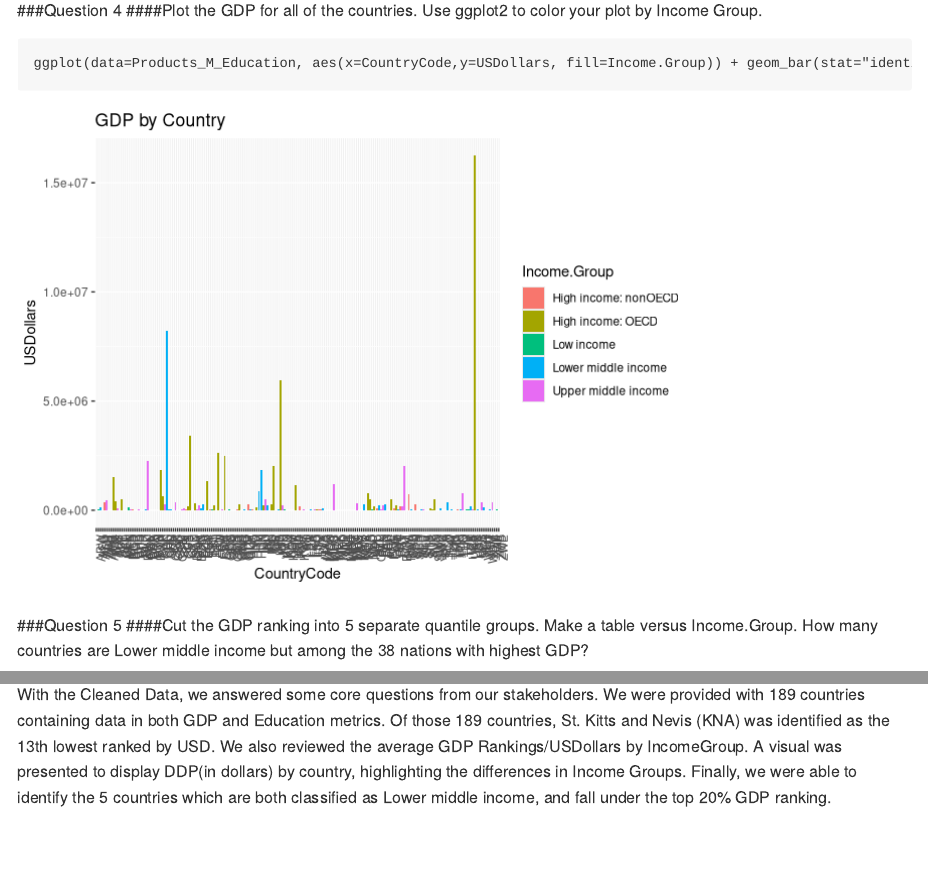
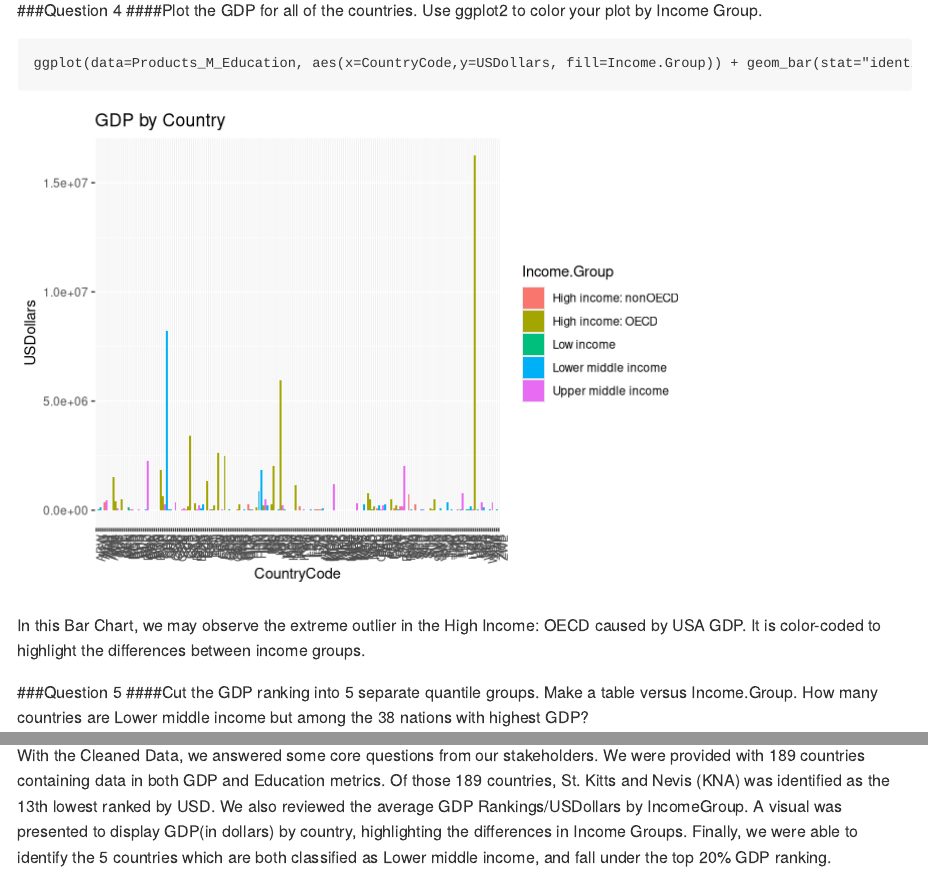
Before and after one commit to amfrye777/MSDS6306_Week6CaseStudy, an R Markdown document (Paper/Afrye_Week6CaseStudy.RMD): the page in a window 1100 px wide, from 12050 px down, and a second part further down, joined at a grey line. Rendered offline with R 4.5, knitr and Pandoc, with nearby package versions.

Commit message:
Fix typo and barchart text

````diff
--- a/DataAnalysis/Question4.RMD
+++ b/DataAnalysis/Question4.RMD
@@ -10,3 +10,5 @@ output: md_document
 ggplot(data=Products_M_Education, aes(x=CountryCode,y=USDollars, fill=Income.Group)) + geom_bar(stat="identity") + ggtitle("GDP by Country") + theme(axis.text.x=element_text(angle=90,hjust=1))
 
 ```
+
+In this Bar Chart, we may observe the extreme outlier in the High Income: OECD caused by USA GDP. It is color-coded to highlight the differences between income groups.
--- a/Paper/Afrye_Week6CaseStudy.RMD
+++ b/Paper/Afrye_Week6CaseStudy.RMD
@@ -109,4 +109,4 @@ Now that we have Cleaned and Merged our data, we may begin our analysis. Stakeho
 
 In analyzing our GDP and Education data for countries around the world, we had to go through several steps in order to start analyzing our data. Data cleanup processes were performed to remove NA/Blank values, remove unwanted miscellaneous text, and ensure our variable types are classified correctly. This process is imperitive to providing accuracy in analysis!!
 
-With the Cleaned Data, we answered some core questions from our stakeholders. We were provided with 189 countries containing data in both GDP and Education metrics. Of those 189 countries, St. Kitts and Nevis (KNA) was identified as the 13th lowest ranked by USD. We also reviewed the average GDP Rankings/USDollars by IncomeGroup. A visual was presented to display DDP(in dollars) by country, highlighting the differences in Income Groups. Finally, we were able to identify the 5 countries which are both classified as Lower middle income, and fall under the top 20% GDP ranking.
+With the Cleaned Data, we answered some core questions from our stakeholders. We were provided with 189 countries containing data in both GDP and Education metrics. Of those 189 countries, St. Kitts and Nevis (KNA) was identified as the 13th lowest ranked by USD. We also reviewed the average GDP Rankings/USDollars by IncomeGroup. A visual was presented to display GDP(in dollars) by country, highlighting the differences in Income Groups. Finally, we were able to identify the 5 countries which are both classified as Lower middle income, and fall under the top 20% GDP ranking.
````
Also changed, not shown: Paper/Afrye_Week6CaseStudy.md.
